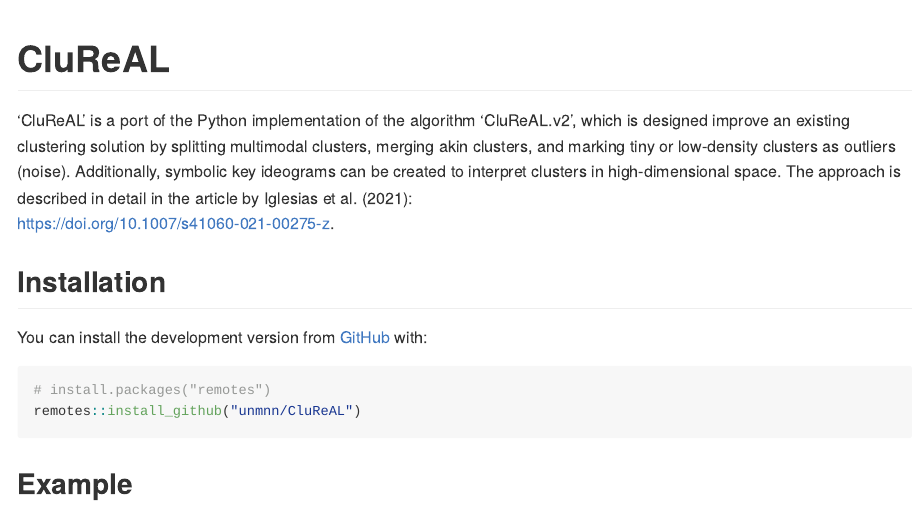
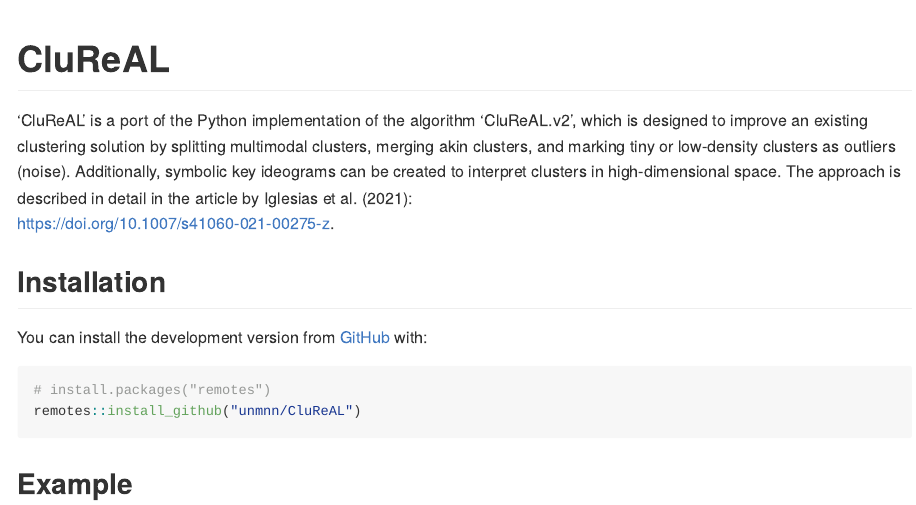
Before and after one commit to unmnn/CluReAL, an R Markdown document (README.Rmd): the page in a window 1100 px wide, from its top. The pictures show the output file README.md that the author committed with the source, drawn offline in the style of GitHub.

Commit message:
fix readme

```diff
--- a/README.Rmd
+++ b/README.Rmd
@@ -19,7 +19,7 @@ knitr::opts_chunk$set(
 <!-- badges: end -->
 
 'CluReAL' is a port of the Python implementation of the algorithm
-'CluReAL.v2', which is designed improve an existing clustering solution by
+'CluReAL.v2', which is designed to improve an existing clustering solution by
 splitting multimodal clusters, merging akin clusters, and marking tiny
 or low-density clusters as outliers (noise). Additionally, symbolic key
 ideograms can be created to interpret clusters in high-dimensional space.
```
Also changed, not shown: README.md.
